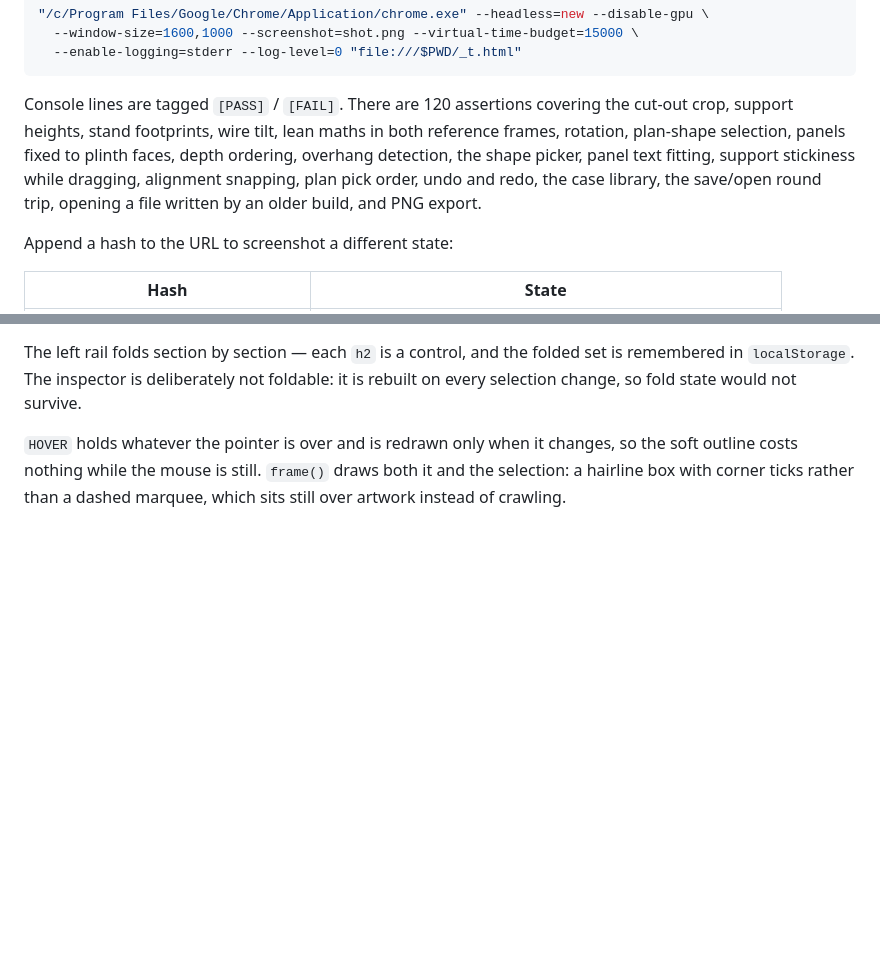
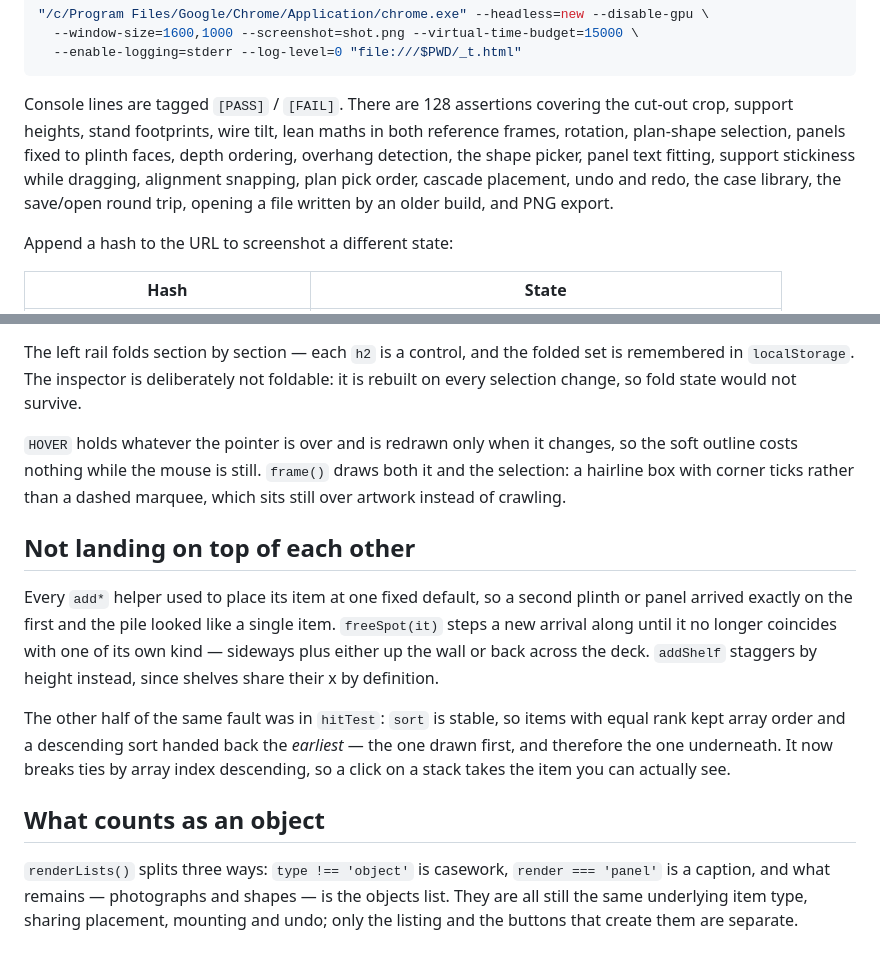
Before and after one commit to shawetaylorec/vitrine, a Markdown page: docs/DEVELOPING.md, 2 parts joined by grey strips. Drawn GitHub-style; blank space fills up the shorter version.

````diff
--- a/docs/DEVELOPING.md
+++ b/docs/DEVELOPING.md
@@ -36,12 +36,13 @@ geometry and the cut-out pipeline rather than the DOM.
   --enable-logging=stderr --log-level=0 "file:///$PWD/_t.html"
 ```
 
-Console lines are tagged `[PASS]` / `[FAIL]`. There are 120 assertions covering the
+Console lines are tagged `[PASS]` / `[FAIL]`. There are 128 assertions covering the
 cut-out crop, support heights, stand footprints, wire tilt, lean maths in both
 reference frames, rotation, plan-shape selection, panels fixed to plinth faces, depth
 ordering, overhang detection, the shape picker, panel text fitting, support stickiness
-while dragging, alignment snapping, plan pick order, undo and redo, the case library,
-the save/open round trip, opening a file written by an older build, and PNG export.
+while dragging, alignment snapping, plan pick order, cascade placement, undo and redo,
+the case library, the save/open round trip, opening a file written by an older build,
+and PNG export.
 
 Append a hash to the URL to screenshot a different state:
 
@@ -292,3 +293,23 @@ on every selection change, so fold state would not survive.
 soft outline costs nothing while the mouse is still. `frame()` draws both it and the
 selection: a hairline box with corner ticks rather than a dashed marquee, which sits
 still over artwork instead of crawling.
+
+## Not landing on top of each other
+
+Every `add*` helper used to place its item at one fixed default, so a second plinth or
+panel arrived exactly on the first and the pile looked like a single item. `freeSpot(it)`
+steps a new arrival along until it no longer coincides with one of its own kind —
+sideways plus either up the wall or back across the deck. `addShelf` staggers by height
+instead, since shelves share their x by definition.
+
+The other half of the same fault was in `hitTest`: `sort` is stable, so items with equal
+rank kept array order and a descending sort handed back the *earliest* — the one drawn
+first, and therefore the one underneath. It now breaks ties by array index descending,
+so a click on a stack takes the item you can actually see.
+
+## What counts as an object
+
+`renderLists()` splits three ways: `type !== 'object'` is casework, `render === 'panel'`
+is a caption, and what remains — photographs and shapes — is the objects list. They are
+all still the same underlying item type, sharing placement, mounting and undo; only the
+listing and the buttons that create them are separate.
````
Also changed, not shown: README.md (+5 -0 lines), docs/GUIDE.md (+8 -2 lines), docs/images/cases.png, docs/images/shapes.png, docs/images/shot.png, docs/images/shotplan.png, 5 other files.
